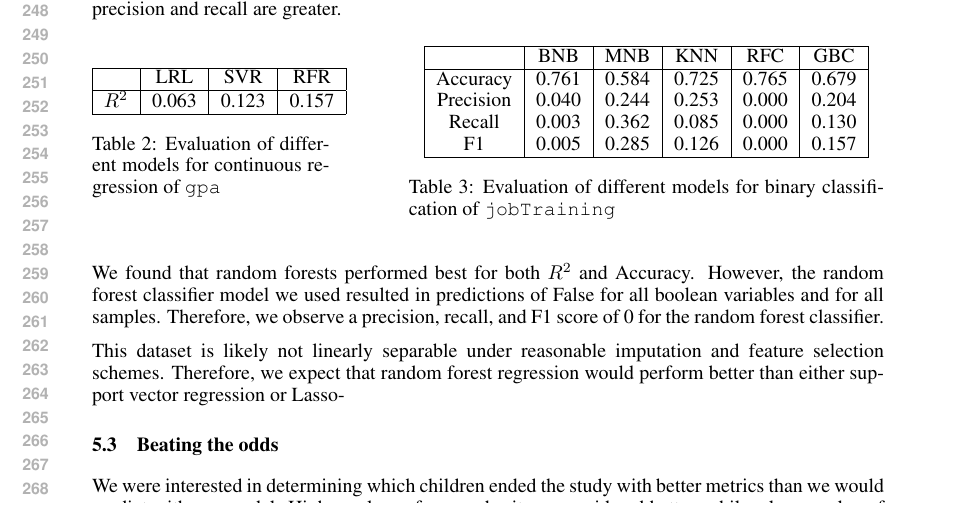
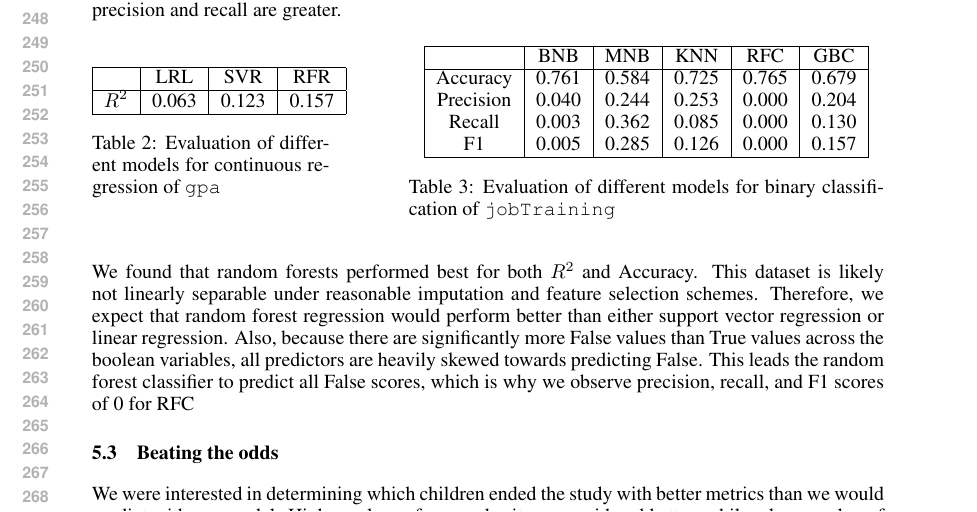
Before and after one commit to andrewor14/ffc, a LaTeX problem sheet (paper/cos424_homework_example.tex): part of page 5 of 6, cut so that both start at the same text. Compiled offline with pdfLaTeX.

Commit message:
Results discussion paragraph

```diff
--- a/paper/cos424_homework_example.tex
+++ b/paper/cos424_homework_example.tex
@@ -252,9 +252,7 @@ In addition to accuracy, we evaluated boolean variable predictions with precisio
   \end{minipage}
 \end{table}
 
-We found that random forests performed best for both $R^2$ and Accuracy. However, the random forest classifier model we used resulted in predictions of False for all boolean variables and for all samples. Therefore, we observe a precision, recall, and F1 score of 0 for the random forest classifier.
-
-This dataset is likely not linearly separable under reasonable imputation and feature selection schemes. Therefore, we expect that random forest regression would perform better than either support vector regression or Lasso-
+We found that random forests performed best for both $R^2$ and Accuracy. This dataset is likely not linearly separable under reasonable imputation and feature selection schemes. Therefore, we expect that random forest regression would perform better than either support vector regression or linear regression. Also, because there are significantly more False values than True values across the boolean variables, all predictors are heavily skewed towards predicting False. This leads the random forest classifier to predict all False scores, which is why we observe precision, recall, and F1 scores of 0 for RFC
 
 \subsection{Beating the odds}
 \label{sec:beatingtheodds}
```
